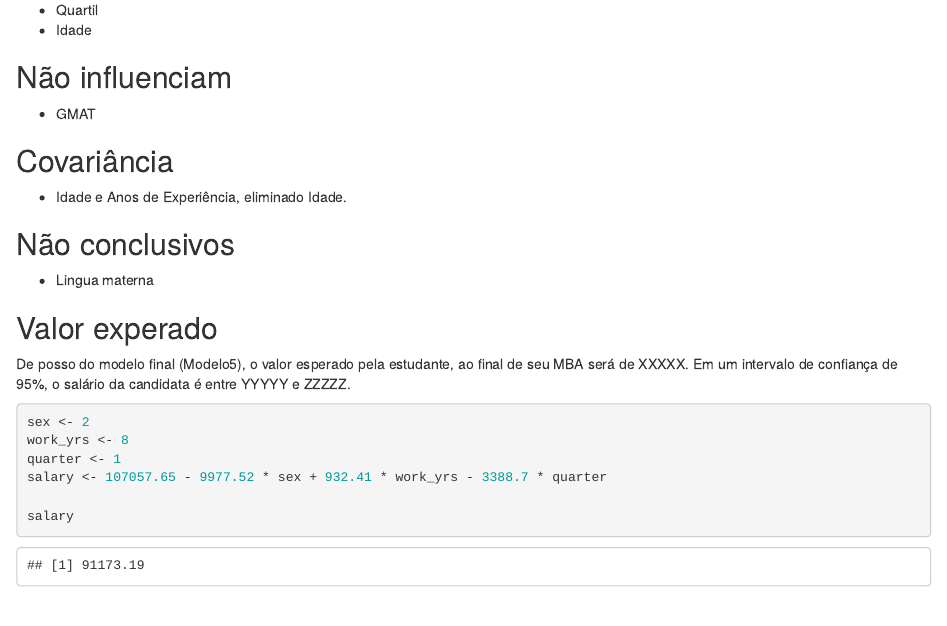
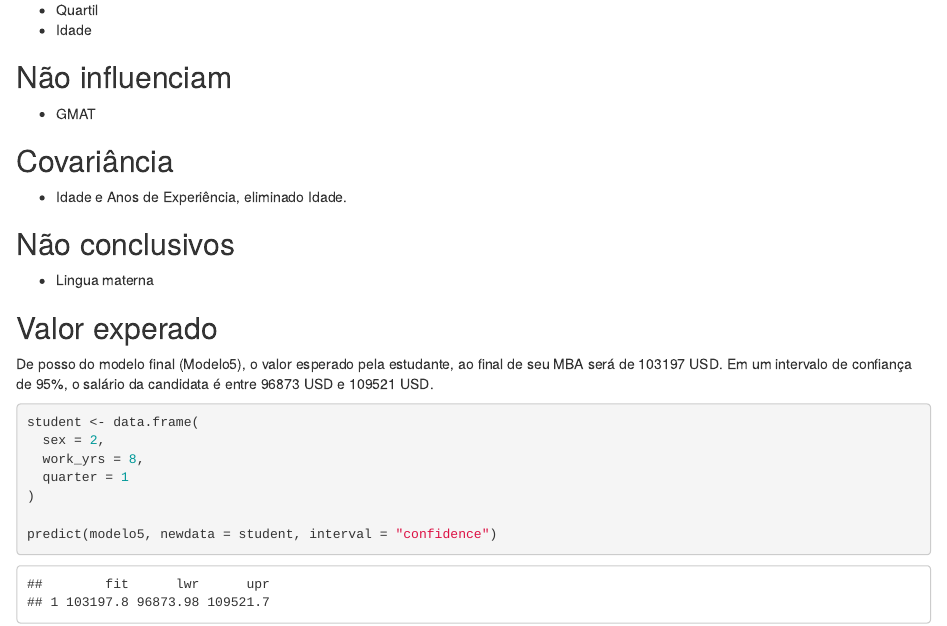
Before and after one commit to jcmlima-esenco/roi-mba, an R Markdown document (analise vantagem mba.Rmd): the page in a window 1100 px wide, from 10890 px down. Rendered offline with R 4.5, knitr and Pandoc, with nearby package versions.

Commit message:
new version

````diff
--- a/analise vantagem mba.Rmd
+++ b/analise vantagem mba.Rmd
@@ -268,14 +268,17 @@ Concluimos que dentre as variáveis estudadas, temos abaixo que:
 
 ## Valor experado
 
-De posso do modelo final (Modelo5), o valor esperado pela estudante, ao final de seu MBA será de XXXXX.
-Em um intervalo de confiança de 95%, o salário da candidata é entre YYYYY e ZZZZZ.
+De posso do modelo final (Modelo5), o valor esperado pela estudante, ao final de seu MBA será de 103197 USD.
+Em um intervalo de confiança de 95%, o salário da candidata é entre 96873 USD e 109521 USD.
 
 ```{r}
-sex <- 2
-work_yrs <- 8
-quarter <- 1
-salary <- 107057.65 - 9977.52 * sex + 932.41 * work_yrs - 3388.7 * quarter
+student <- data.frame(
+  sex = 2,
+  work_yrs = 8,
+  quarter = 1
+)
 
-salary
+predict(modelo5, newdata = student, interval = "confidence")
+
+
 ```
````
